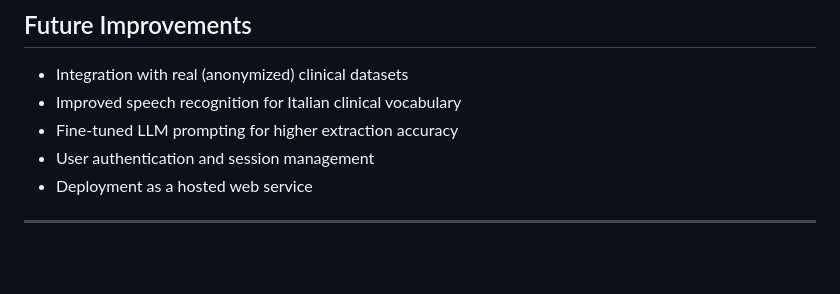
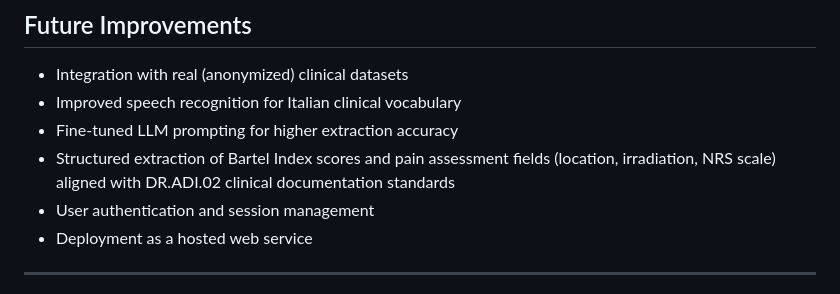
Before and after one commit to imaryamini-code/adi-visit-structurer, a Markdown page: README.md, the part around the change. GitHub-like rendering; blank space fills up the shorter version.

Commit message:
docs: update README, add quiz, fix model name, add DR.ADI.02 reference

```diff
--- a/README.md
+++ b/README.md
@@ -226,6 +226,7 @@ pytest tests/
 - Integration with real (anonymized) clinical datasets
 - Improved speech recognition for Italian clinical vocabulary
 - Fine-tuned LLM prompting for higher extraction accuracy
+- Structured extraction of Bartel Index scores and pain assessment fields (location, irradiation, NRS scale) aligned with DR.ADI.02 clinical documentation standards
 - User authentication and session management
 - Deployment as a hosted web service
 
```
